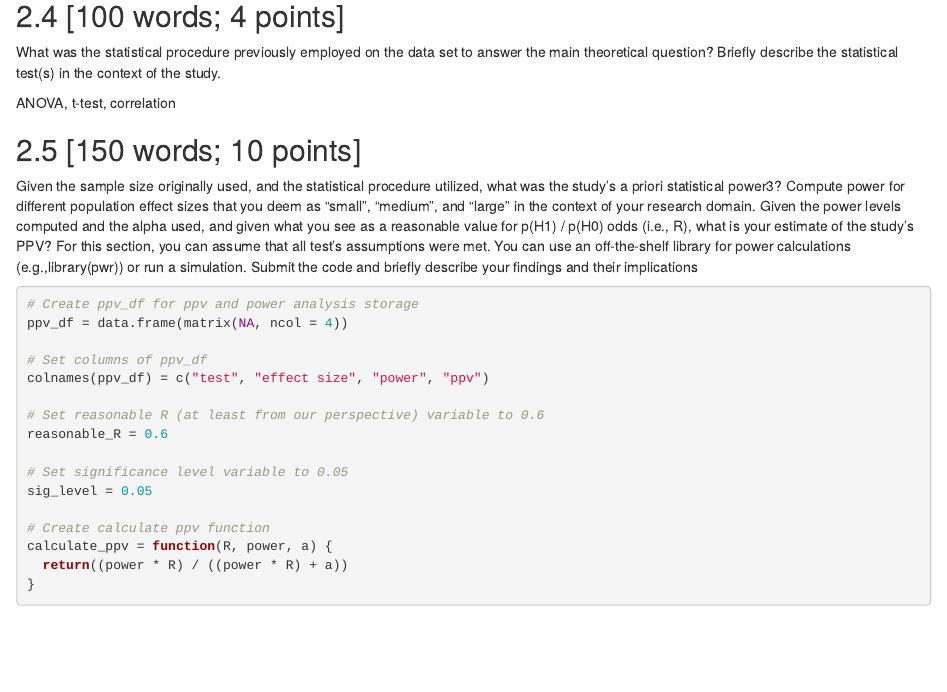
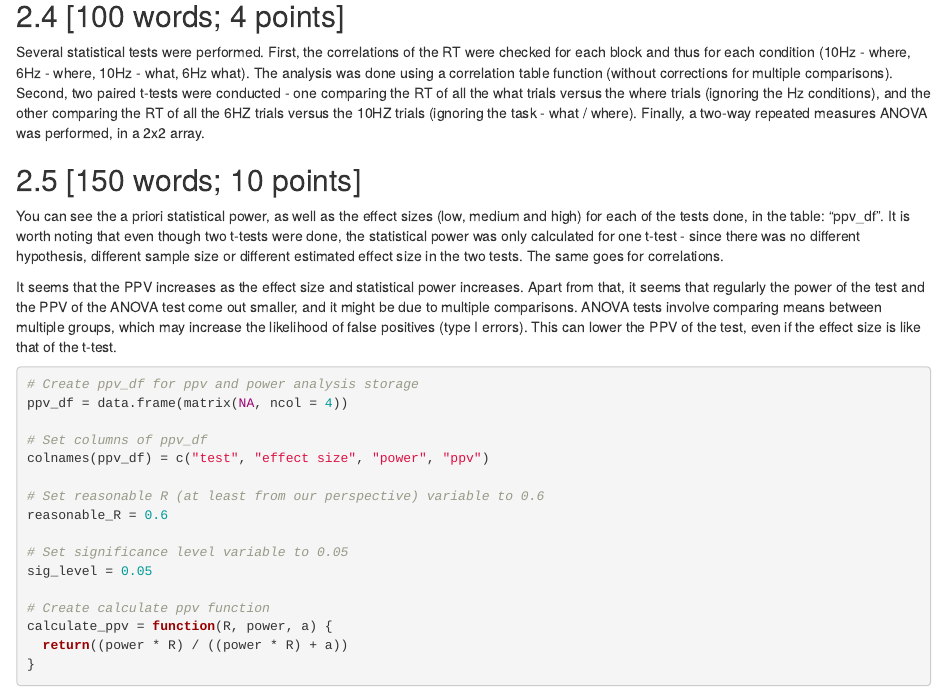
Before and after one commit to nadavWeisler/StatisticsForGraduateStudents, an R Markdown document (FinalProject/main.Rmd): the page in a window 1100 px wide, from 15530 px down. Rendered offline with R 4.5, knitr and Pandoc, with nearby package versions; some code elsewhere in the file could not run offline.

Commit message:
Update main.Rmd

````diff
--- a/FinalProject/main.Rmd
+++ b/FinalProject/main.Rmd
@@ -628,16 +628,34 @@ p_control
 
 ## 2.4 [100 words; 4 points]
 
-What was the statistical procedure previously employed on the data set to answer
-the main theoretical question? Briefly describe the statistical test(s) in the context of the study.
+Several statistical tests were performed. First, the correlations of the RT were checked
+for each block and thus for each condition (10Hz - where, 6Hz - where, 10Hz -
+what, 6Hz what). The analysis was done using a correlation table function
+(without corrections for multiple comparisons).
+Second, two paired t-tests were conducted - one comparing the RT of all the what
+trials versus the where trials (ignoring the Hz conditions), and the other
+comparing the RT of all the 6HZ trials versus the 10HZ trials (ignoring the task
+- what / where).
+Finally, a two-way repeated measures ANOVA was performed, in a 2x2 array.
 
-ANOVA, t-test, correlation
 
 ## 2.5 [150 words; 10 points]
 
-Given the sample size originally used, and the statistical procedure utilized,
-what was the study’s a priori statistical power3? Compute power for different population effect sizes that you deem as “small”, “medium”, and “large” in the context of your research domain.
-Given the power levels computed and the alpha used, and given what you see as a reasonable value for p(H1) / p(H0) odds (i.e., R), what is your estimate of the study’s PPV? For this section, you can assume that all test’s assumptions were met. You can use an off-the-shelf library for power calculations (e.g.,library(pwr)) or run a simulation. Submit the code and briefly describe your findings and their implications
+You can see the a priori statistical power, as well as the effect sizes (low,
+medium and high) for each of the tests done, in the table: "ppv_df". It is worth
+noting that even though two t-tests were done, the statistical power was only
+calculated for one t-test - since there was no different hypothesis, different
+sample size or different estimated effect size in the two tests. The same goes
+for correlations.
+
+It seems that the PPV increases as the effect size and statistical power
+increases.
+Apart from that, it seems that regularly the power of the test and the PPV of
+the ANOVA test come out smaller, and it might be due to multiple comparisons.
+ANOVA tests involve comparing means between multiple groups, which may increase
+the likelihood of false positives (type I errors). This can lower the PPV of the
+test, even if the effect size is like that of the t-test.
+
 
 ```{r}
 # Create ppv_df for ppv and power analysis storage
````
